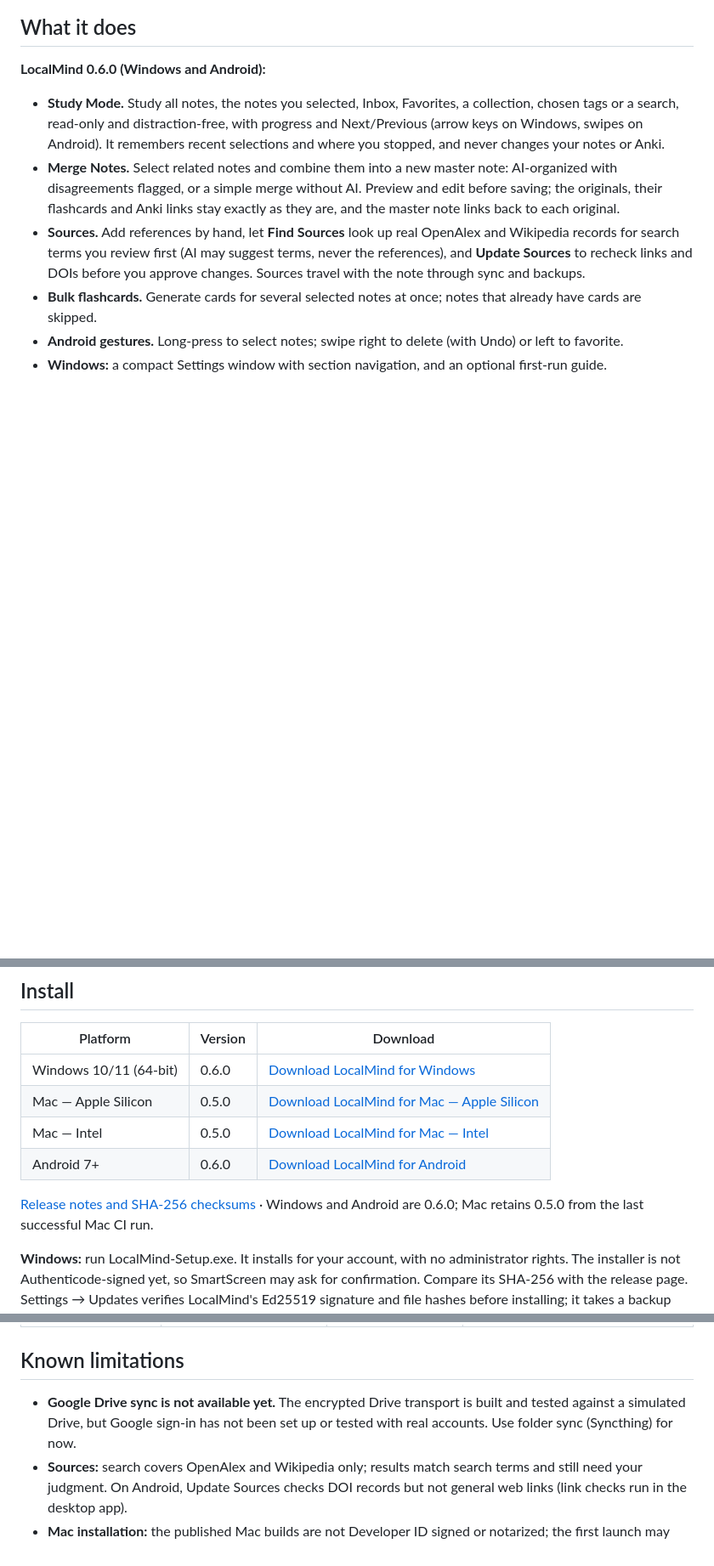
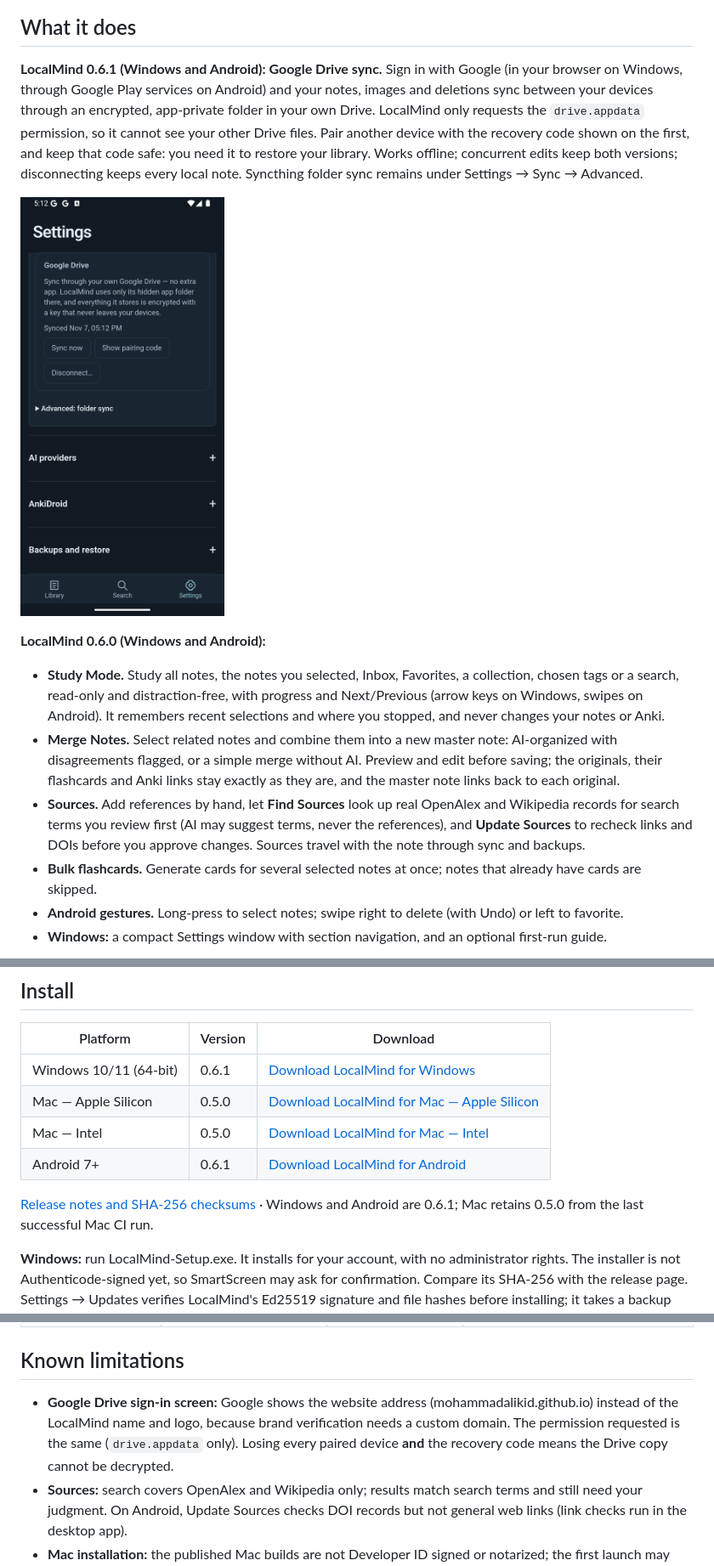
Before and after one commit to MohammadAliKid/LocalMind-releases, a Markdown page: README.md, 3 parts joined by grey strips. Shown at 85% size. Drawn GitHub-style; pictures changed too: images/v061-drive-android.png (added); blank space fills up the shorter version.

Commit message:
docs: publish LocalMind 0.6.1 for Windows and Android (Google Drive sync)

```diff
--- a/README.md
+++ b/README.md
@@ -24,6 +24,15 @@
 </p>
 
 ## What it does
+
+**LocalMind 0.6.1 (Windows and Android): Google Drive sync.** Sign in with Google (in your browser on
+Windows, through Google Play services on Android) and your notes, images and deletions sync between your devices
+through an encrypted, app-private folder in your own Drive. LocalMind only requests the `drive.appdata` permission,
+so it cannot see your other Drive files. Pair another device with the recovery code shown on the first, and keep that
+code safe: you need it to restore your library. Works offline; concurrent edits keep both versions; disconnecting
+keeps every local note. Syncthing folder sync remains under Settings → Sync → Advanced.
+
+<p><img src="images/v061-drive-android.png" width="240" alt="Android Settings showing a connected encrypted Google Drive library with Sync now, Show pairing code and Disconnect; no account details"></p>
 
 **LocalMind 0.6.0 (Windows and Android):**
 
@@ -111,13 +120,13 @@ image-inclusive backups and clearer local-save/folder-sync status.
 
 | Platform | Version | Download |
 |---|---|---|
-| Windows 10/11 (64-bit) | 0.6.0 | [Download LocalMind for Windows](https://github.com/MohammadAliKid/LocalMind-releases/releases/download/v0.6.0/LocalMind-Setup.exe) |
+| Windows 10/11 (64-bit) | 0.6.1 | [Download LocalMind for Windows](https://github.com/MohammadAliKid/LocalMind-releases/releases/download/v0.6.1/LocalMind-Setup.exe) |
 | Mac — Apple Silicon | 0.5.0 | [Download LocalMind for Mac — Apple Silicon](https://github.com/MohammadAliKid/LocalMind-releases/releases/download/v0.5.1/LocalMind-0.5.0-mac-arm64.dmg) |
 | Mac — Intel | 0.5.0 | [Download LocalMind for Mac — Intel](https://github.com/MohammadAliKid/LocalMind-releases/releases/download/v0.5.1/LocalMind-0.5.0-mac-x64.dmg) |
-| Android 7+ | 0.6.0 | [Download LocalMind for Android](https://github.com/MohammadAliKid/LocalMind-releases/releases/download/v0.6.0/LocalMind-Android-0.6.0.apk) |
+| Android 7+ | 0.6.1 | [Download LocalMind for Android](https://github.com/MohammadAliKid/LocalMind-releases/releases/download/v0.6.1/LocalMind-Android-0.6.1.apk) |
 
-[Release notes and SHA-256 checksums](https://github.com/MohammadAliKid/LocalMind-releases/releases/tag/v0.6.0)
-· Windows and Android are 0.6.0; Mac retains 0.5.0 from the last successful Mac CI run.
+[Release notes and SHA-256 checksums](https://github.com/MohammadAliKid/LocalMind-releases/releases/tag/v0.6.1)
+· Windows and Android are 0.6.1; Mac retains 0.5.0 from the last successful Mac CI run.
 
 **Windows:** run LocalMind-Setup.exe. It installs for your account, with no administrator rights. The installer is
 not Authenticode-signed yet, so SmartScreen may ask for confirmation. Compare its SHA-256 with the release page.
@@ -213,8 +222,9 @@ On a Mac, use ⌘ for Ctrl and ⌥ for Alt.
 
 ## Known limitations
 
-- **Google Drive sync is not available yet.** The encrypted Drive transport is built and tested against a simulated
-  Drive, but Google sign-in has not been set up or tested with real accounts. Use folder sync (Syncthing) for now.
+- **Google Drive sign-in screen:** Google shows the website address (mohammadalikid.github.io) instead of the
+  LocalMind name and logo, because brand verification needs a custom domain. The permission requested is the same
+  (`drive.appdata` only). Losing every paired device **and** the recovery code means the Drive copy cannot be decrypted.
 - **Sources:** search covers OpenAlex and Wikipedia only; results match search terms and still need your judgment.
   On Android, Update Sources checks DOI records but not general web links (link checks run in the desktop app).
 - **Mac installation:** the published Mac builds are not Developer ID signed or notarized; the first launch may need approval in Privacy & Security. New Mac packaging is waiting for Mac CI.
```
Also changed, not shown: other parts of README.md (+6 -6 lines), docs/privacy.md (+1 -1 lines), 2 other files.
